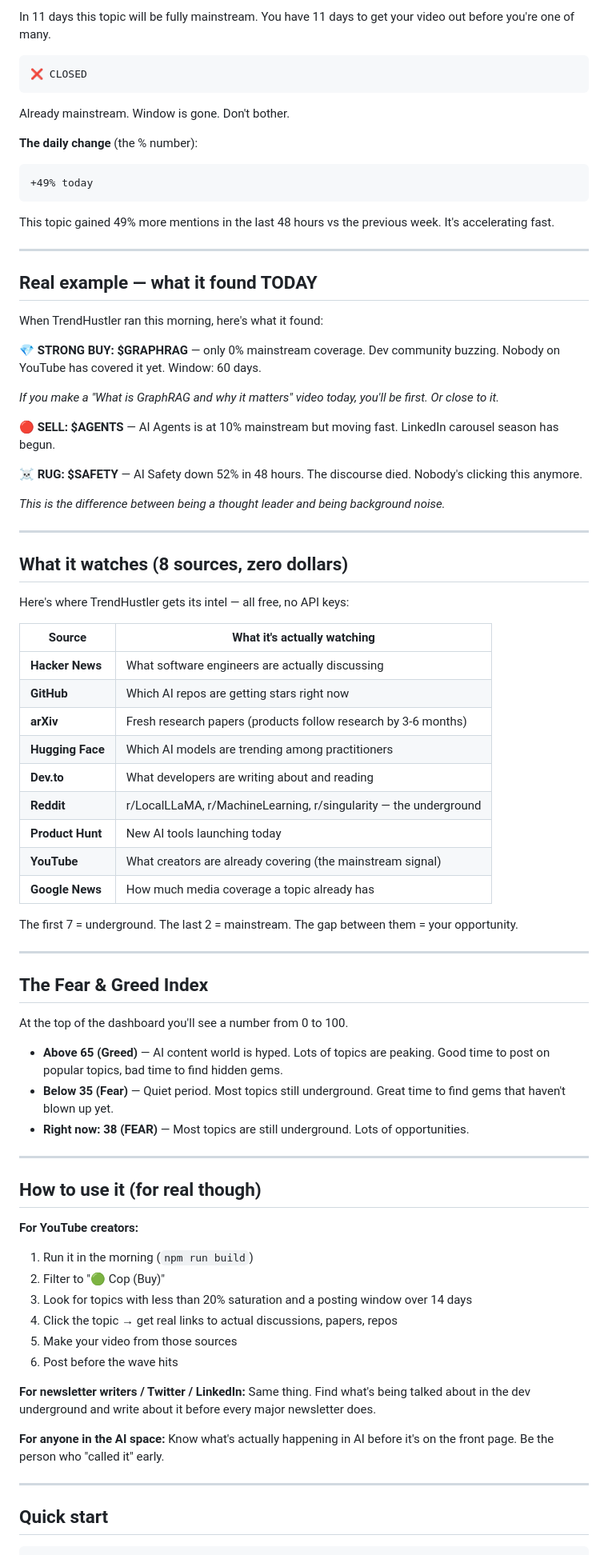
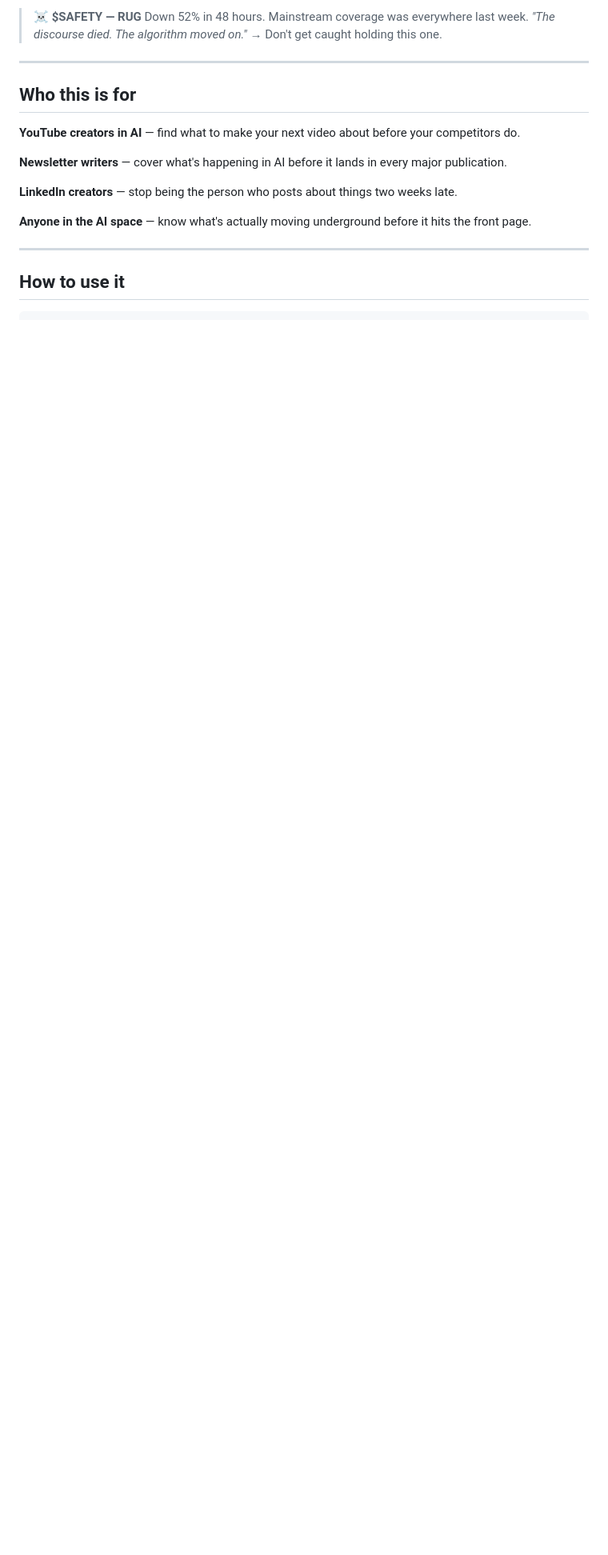
Before and after one commit to hustlerv369/trendhustler, a Markdown page: README.md, the part around one of its changes. Shown at 80% size. GitHub-like rendering; blank space fills up the shorter version.

````diff
--- a/README.md
+++ b/README.md
@@ -77,85 +85,22 @@ This means: media is EVERYWHERE on this topic. Every podcast, newsletter, and Li
-In 11 days this topic will be fully mainstream. You have 11 days to get your video out before you're one of many.
-
-```
-❌ CLOSED
-```
-
-Already mainstream. Window is gone. Don't bother.
-
-**The daily change** (the % number):
-
-```
-+49% today
-```
-
-This topic gained 49% more mentions in the last 48 hours vs the previous week. It's accelerating fast.
+> **☠️ $SAFETY — RUG**
+> Down 52% in 48 hours. Mainstream coverage was everywhere last week.
+> *"The discourse died. The algorithm moved on."*
+> → Don't get caught holding this one.
 
 ---
 
-## Real example — what it found TODAY
+## Who this is for
 
-When TrendHustler ran this morning, here's what it found:
+**YouTube creators in AI** — find what to make your next video about before your competitors do.
 
-**💎 STRONG BUY: $GRAPHRAG** — only 0% mainstream coverage. Dev community buzzing. Nobody on YouTube has covered it yet. Window: 60 days.
+**Newsletter writers** — cover what's happening in AI before it lands in every major publication.
 
-*If you make a "What is GraphRAG and why it matters" video today, you'll be first. Or close to it.*
+**LinkedIn creators** — stop being the person who posts about things two weeks late.
 
-**🔴 SELL: $AGENTS** — AI Agents is at 10% mainstream but moving fast. LinkedIn carousel season has begun.
-
-**☠️ RUG: $SAFETY** — AI Safety down 52% in 48 hours. The discourse died. Nobody's clicking this anymore.
-
-*This is the difference between being a thought leader and being background noise.*
+**Anyone in the AI space** — know what's actually moving underground before it hits the front page.
 
 ---
 
-## What it watches (8 sources, zero dollars)
-
-Here's where TrendHustler gets its intel — all free, no API keys:
-
-| Source | What it's actually watching |
-|--------|----------------------------|
-| **Hacker News** | What software engineers are actually discussing |
-| **GitHub** | Which AI repos are getting stars right now |
-| **arXiv** | Fresh research papers (products follow research by 3-6 months) |
-| **Hugging Face** | Which AI models are trending among practitioners |
-| **Dev.to** | What developers are writing about and reading |
-| **Reddit** | r/LocalLLaMA, r/MachineLearning, r/singularity — the underground |
-| **Product Hunt** | New AI tools launching today |
-| **YouTube** | What creators are already covering (the mainstream signal) |
-| **Google News** | How much media coverage a topic already has |
-
-The first 7 = underground. The last 2 = mainstream. The gap between them = your opportunity.
-
----
-
-## The Fear & Greed Index
-
-At the top of the dashboard you'll see a number from 0 to 100.
-
-- **Above 65 (Greed)** — AI content world is hyped. Lots of topics are peaking. Good time to post on popular topics, bad time to find hidden gems.
-- **Below 35 (Fear)** — Quiet period. Most topics still underground. Great time to find gems that haven't blown up yet.
-- **Right now: 38 (FEAR)** — Most topics are still underground. Lots of opportunities.
-
----
-
-## How to use it (for real though)
-
-**For YouTube creators:**
-1. Run it in the morning (`npm run build`)
-2. Filter to "🟢 Cop (Buy)"
-3. Look for topics with less than 20% saturation and a posting window over 14 days
-4. Click the topic → get real links to actual discussions, papers, repos
-5. Make your video from those sources
-6. Post before the wave hits
-
-**For newsletter writers / Twitter / LinkedIn:**
-Same thing. Find what's being talked about in the dev underground and write about it before every major newsletter does.
-
-**For anyone in the AI space:**
-Know what's actually happening in AI before it's on the front page. Be the person who "called it" early.
-
----
-
-## Quick start
+## How to use it
 
 ```bash
````
Also changed, not shown: other parts of README.md (+101 -78 lines).
